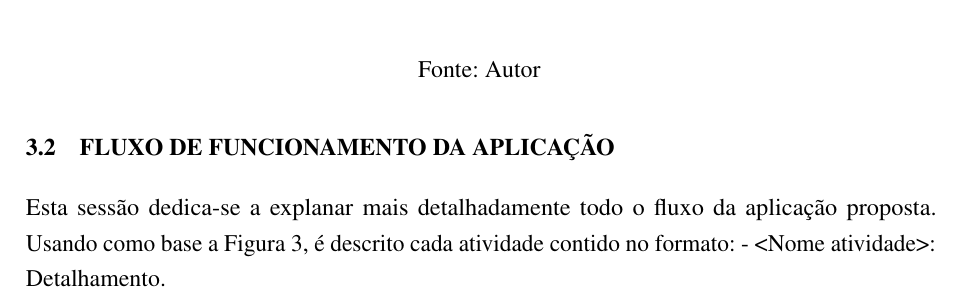
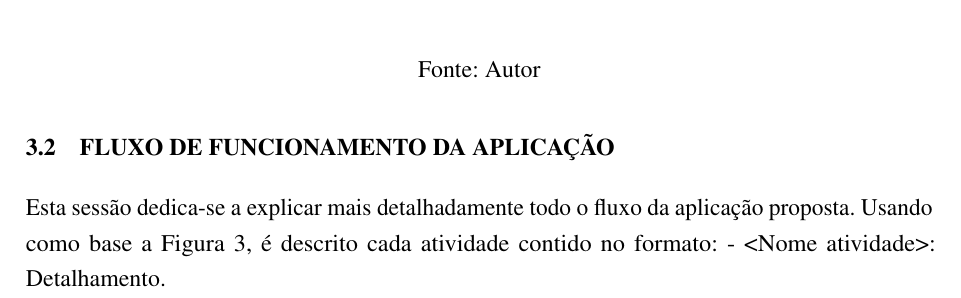
Before and after one commit to nitaicharan/TCC, a LaTeX thesis (Modelo AbnTex2/TCC.tex, which reads Modelo AbnTex2/textuais/capitulo3/ffa.tex): part of page 20 of 25, cut so that both start at the same text. Compiled offline with pdfLaTeX.

Commit message:
Update segunda 03 junho 2019, 18:25:00

```diff
--- a/Modelo AbnTex2/textuais/capitulo3/ffa.tex
+++ b/Modelo AbnTex2/textuais/capitulo3/ffa.tex
@@ -1,4 +1,4 @@
-Esta sessão dedica-se a explanar mais detalhadamente todo o fluxo da aplicação proposta. Usando como base a \autoref{diagfluxo}, é descrito cada atividade contido no formato: - <Nome atividade>: Detalhamento.
+Esta sessão dedica-se a explicar mais detalhadamente todo o fluxo da aplicação proposta. Usando como base a \autoref{diagfluxo}, é descrito cada atividade contido no formato: - <Nome atividade>: Detalhamento.
 
 \clearpage
 \begin{itemize}
```
Also changed, not shown: Modelo AbnTex2/TCC.pdf, Modelo AbnTex2/imagens/diagact.eps, Modelo AbnTex2/imagens/pretty.eps, 5 other files.
